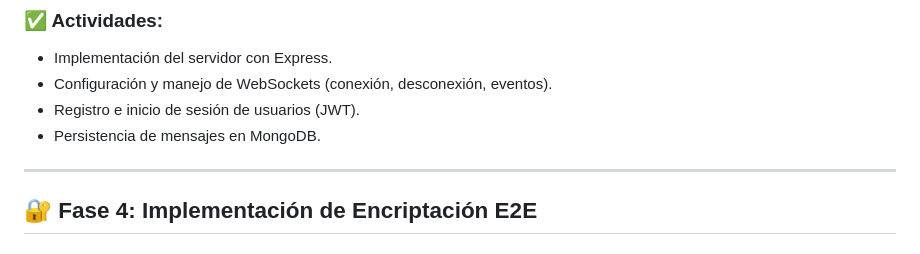
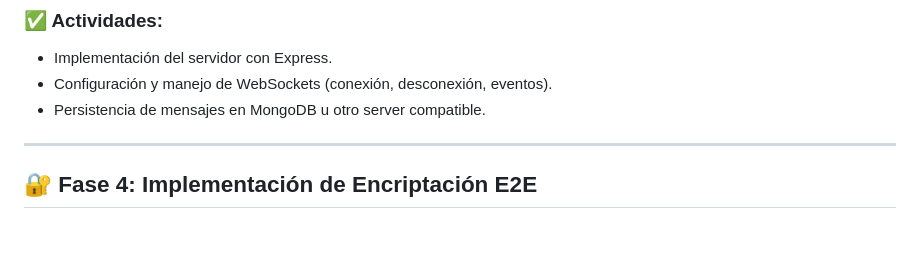
Before and after one commit to thecapjd/ProyectoSoftware, a Markdown page: metodologia_cascada.md, the part around the change. GitHub-like rendering.

Commit message:
Update metodologia_cascada.md
correcion de  cascada

```diff
--- a/metodologia_cascada.md
+++ b/metodologia_cascada.md
@@ -55,8 +55,7 @@
 ### ✅ Actividades:
 - Implementación del servidor con Express.
 - Configuración y manejo de WebSockets (conexión, desconexión, eventos).
-- Registro e inicio de sesión de usuarios (JWT).
-- Persistencia de mensajes en MongoDB.
+- Persistencia de mensajes en MongoDB u otro server compatible.
 
 ---
 
```
